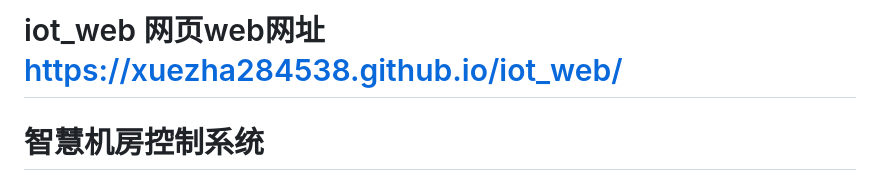
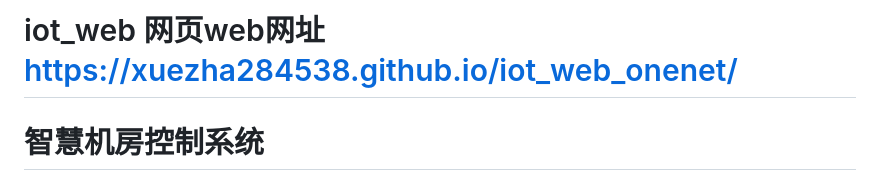
Before and after one commit to xuezha284538/iot_web_onenet, a Markdown page: README.md, the part around the change. GitHub-like rendering.

```diff
--- a/README.md
+++ b/README.md
@@ -1,4 +1,4 @@
-# iot_web 网页web网址  [https://xuezha284538.github.io/iot_web/](https://xuezha284538.github.io/iot_web_onenet/)
+# iot_web 网页web网址 https://xuezha284538.github.io/iot_web_onenet/
 # 智慧机房控制系统
 
 ## 项目简介
```
